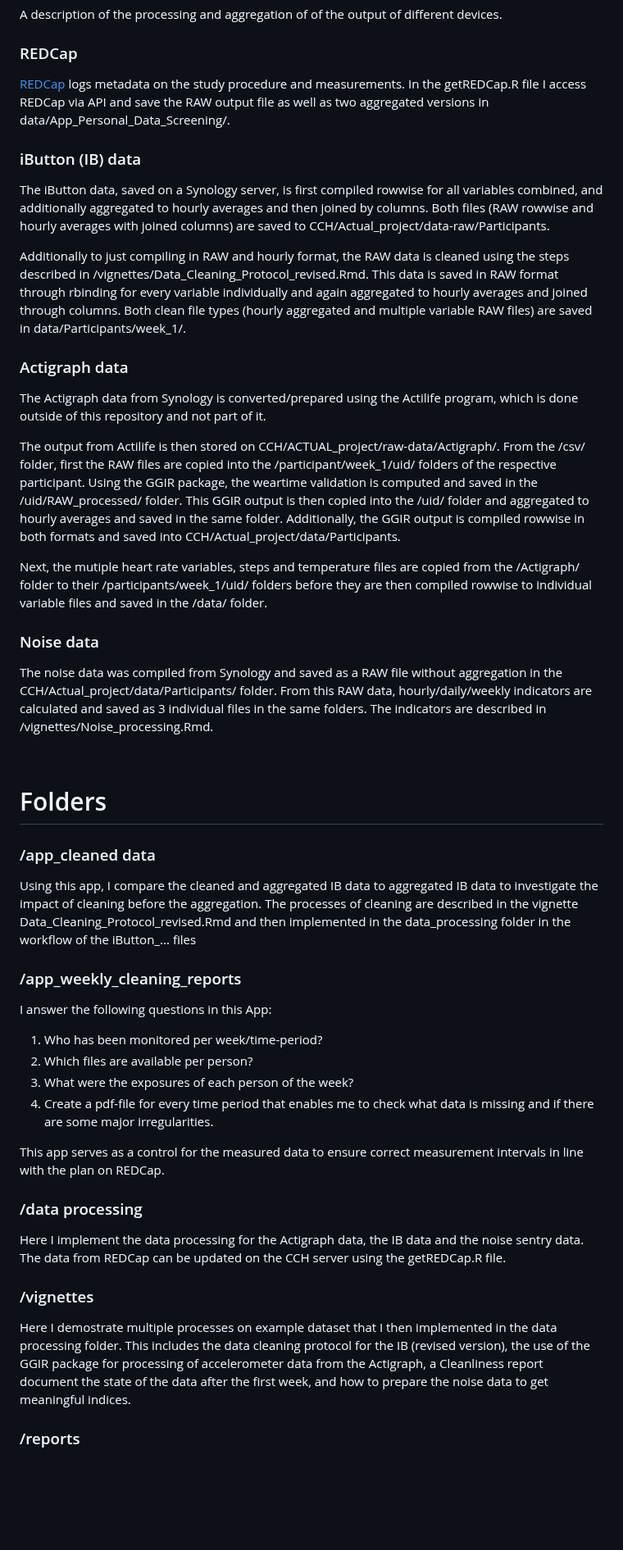
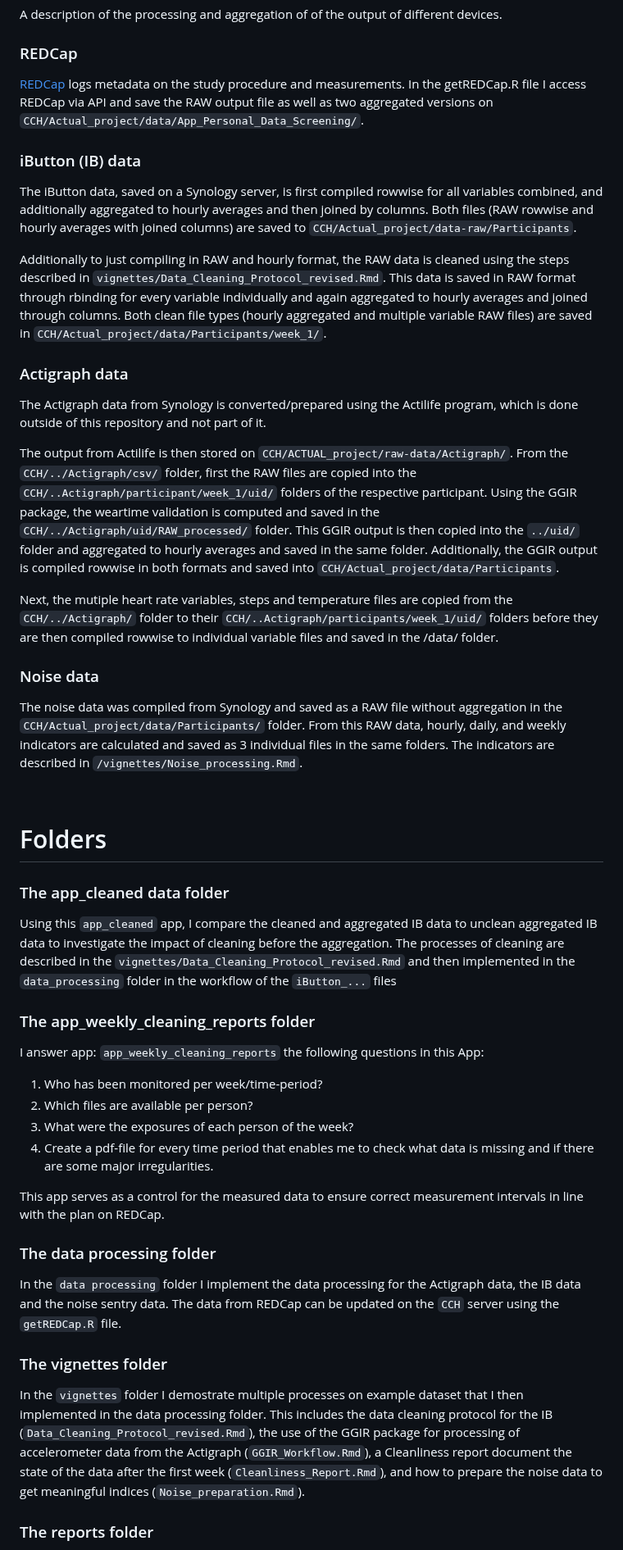
Before and after one commit to CEPH-unibe/ACTUAL_Weekly_Participant_Environmental_Screening, a Markdown page: README.md, the part around one of its changes. Shown at 82% size. Drawn GitHub-style; blank space fills up the shorter version.

```diff
--- a/README.md
+++ b/README.md
@@ -16,38 +16,38 @@ A description of the processing and aggregation of of the output of different de
 
 ### REDCap
 
-[REDCap](https://project-redcap.org/) logs metadata on the study procedure and measurements. In the getREDCap.R file I access REDCap via API and save the RAW output file as well as two aggregated versions in data/App_Personal_Data_Screening/.
+[REDCap](https://project-redcap.org/) logs metadata on the study procedure and measurements. In the getREDCap.R file I access REDCap via API and save the RAW output file as well as two aggregated versions on `CCH/Actual_project/data/App_Personal_Data_Screening/`.
 
 ### iButton (IB) data
 
-The iButton data, saved on a Synology server, is first compiled rowwise for all variables combined, and additionally aggregated to hourly averages and then joined by columns. Both files (RAW rowwise and hourly averages with joined columns) are saved to CCH/Actual_project/data-raw/Participants.
+The iButton data, saved on a Synology server, is first compiled rowwise for all variables combined, and additionally aggregated to hourly averages and then joined by columns. Both files (RAW rowwise and hourly averages with joined columns) are saved to `CCH/Actual_project/data-raw/Participants`.
 
-Additionally to just compiling in RAW and hourly format, the RAW data is cleaned using the steps described in /vignettes/Data_Cleaning_Protocol_revised.Rmd. This data is saved in RAW format through rbinding for every variable individually and again aggregated to hourly averages and joined through columns. Both clean file types (hourly aggregated and multiple variable RAW files) are saved in data/Participants/week_1/.
+Additionally to just compiling in RAW and hourly format, the RAW data is cleaned using the steps described in `vignettes/Data_Cleaning_Protocol_revised.Rmd`. This data is saved in RAW format through rbinding for every variable individually and again aggregated to hourly averages and joined through columns. Both clean file types (hourly aggregated and multiple variable RAW files) are saved in `CCH/Actual_project/data/Participants/week_1/`.
 
 ### Actigraph data
 
 The Actigraph data from Synology is converted/prepared using the Actilife program, which is done outside of this repository and not part of it.
 
-The output from Actilife is then stored on CCH/ACTUAL_project/raw-data/Actigraph/. From the /csv/ folder, first the RAW files are copied into the /participant/week_1/uid/ folders of the respective participant. Using the GGIR package, the weartime validation is computed and saved in the /uid/RAW_processed/ folder. This GGIR output is then copied into the /uid/ folder and aggregated to hourly averages and saved in the same folder. Additionally, the GGIR output is compiled rowwise in both formats and saved into CCH/Actual_project/data/Participants.
+The output from Actilife is then stored on `CCH/ACTUAL_project/raw-data/Actigraph/`. From the `CCH/../Actigraph/csv/` folder, first the RAW files are copied into the `CCH/..Actigraph/participant/week_1/uid/` folders of the respective participant. Using the GGIR package, the weartime validation is computed and saved in the `CCH/../Actigraph/uid/RAW_processed/` folder. This GGIR output is then copied into the `../uid/` folder and aggregated to hourly averages and saved in the same folder. Additionally, the GGIR output is compiled rowwise in both formats and saved into `CCH/Actual_project/data/Participants`.
 
-Next, the mutiple heart rate variables, steps and temperature files are copied from the /Actigraph/ folder to their /participants/week_1/uid/ folders before they are then compiled rowwise to individual variable files and saved in the /data/ folder.
+Next, the mutiple heart rate variables, steps and temperature files are copied from the `CCH/../Actigraph/` folder to their `CCH/..Actigraph/participants/week_1/uid/` folders before they are then compiled rowwise to individual variable files and saved in the /data/ folder.
 
 ### Noise data
 
-The noise data was compiled from Synology and saved as a RAW file without aggregation in the CCH/Actual_project/data/Participants/ folder. From this RAW data, hourly/daily/weekly indicators are calculated and saved as 3 individual files in the same folders. The indicators are described in /vignettes/Noise_processing.Rmd.
+The noise data was compiled from Synology and saved as a RAW file without aggregation in the `CCH/Actual_project/data/Participants/` folder. From this RAW data, hourly, daily, and weekly indicators are calculated and saved as 3 individual files in the same folders. The indicators are described in `/vignettes/Noise_processing.Rmd`.
 
 
 <br>
 
 # Folders
 
-### /app_cleaned data
+### The app_cleaned data folder
 
-Using this app, I compare the cleaned and aggregated IB data to aggregated IB data to investigate the impact of cleaning before the aggregation. The processes of cleaning are described in the vignette Data_Cleaning_Protocol_revised.Rmd and then implemented in the data_processing folder in the workflow of the iButton_... files
+Using this `app_cleaned` app, I compare the cleaned and aggregated IB data to unclean aggregated IB data to investigate the impact of cleaning before the aggregation. The processes of cleaning are described in the `vignettes/Data_Cleaning_Protocol_revised.Rmd` and then implemented in the `data_processing` folder in the workflow of the `iButton_...` files
 
-### /app_weekly_cleaning_reports
+### The app_weekly_cleaning_reports folder
 
-I answer the following questions in this App:
+I answer app: `app_weekly_cleaning_reports` the following questions in this App:
 
 1. Who has been monitored per week/time-period?
 2. Which files are available per person?
@@ -56,15 +56,15 @@ I answer the following questions in this App:
 
 This app serves as a control for the measured data to ensure correct measurement intervals in line with the plan on REDCap.
 
-### /data processing
+### The data processing folder
 
-Here I implement the data processing for the Actigraph data, the IB data and the noise sentry data. The data from REDCap can be updated on the CCH server using the getREDCap.R file.
+In the `data processing` folder I implement the data processing for the Actigraph data, the IB data and the noise sentry data. The data from REDCap can be updated on the `CCH` server using the `getREDCap.R` file.
 
 
-### /vignettes
+### The vignettes folder
 
-Here I demostrate multiple processes on example dataset that I then implemented in the data processing folder. This includes the data cleaning protocol for the IB (revised version), the use of the GGIR package for processing of accelerometer data from the Actigraph, a Cleanliness report document the state of the data after the first week, and how to prepare the noise data to get meaningful indices.
+In the `vignettes` folder I demostrate multiple processes on example dataset that I then implemented in the data processing folder. This includes the data cleaning protocol for the IB (`Data_Cleaning_Protocol_revised.Rmd`), the use of the GGIR package for processing of accelerometer data from the Actigraph (`GGIR_Workflow.Rmd`), a Cleanliness report document the state of the data after the first week (`Cleanliness_Report.Rmd`), and how to prepare the noise data to get meaningful indices (`Noise_preparation.Rmd`).
 
 
-### /reports
+### The reports folder
 
```
Also changed, not shown: other parts of README.md (+1 -1 lines).
